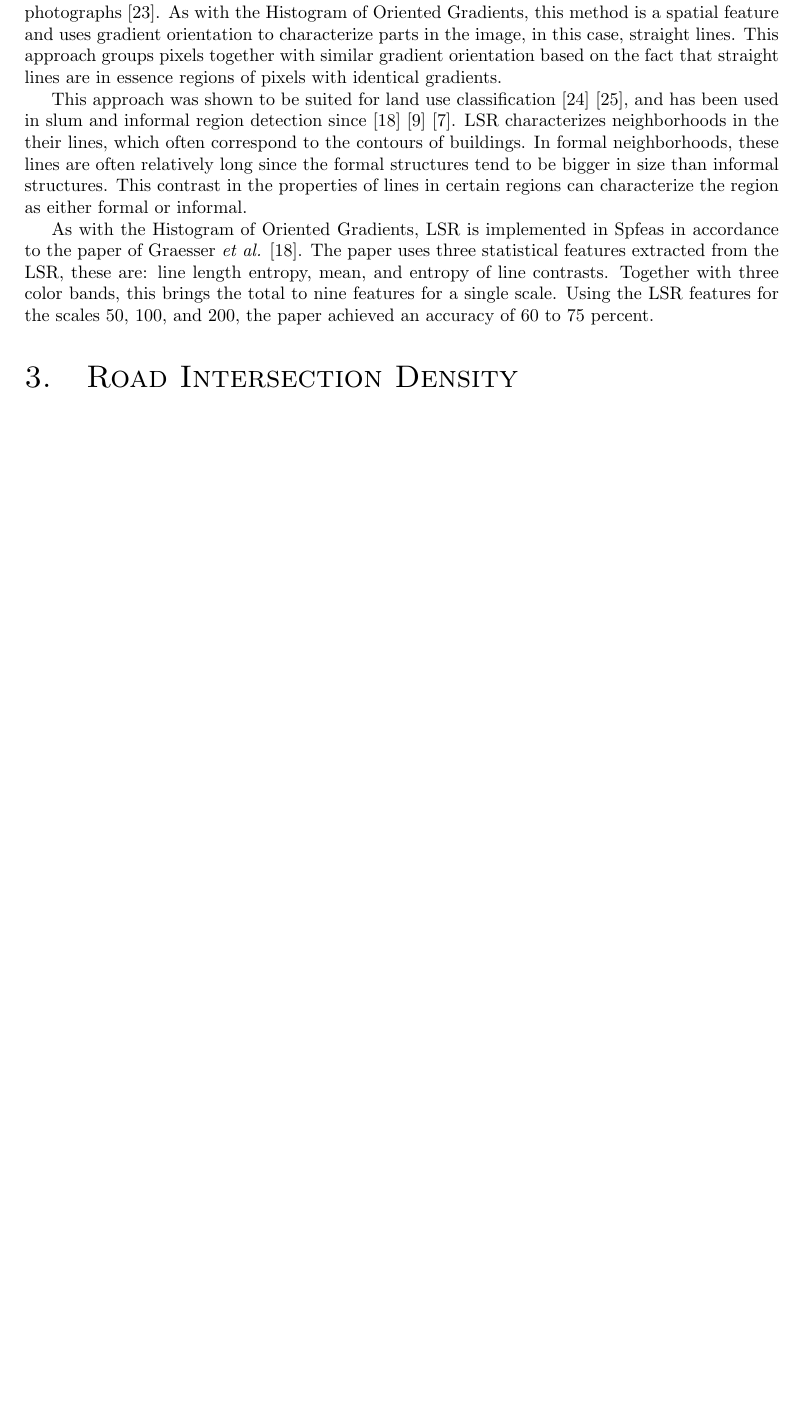
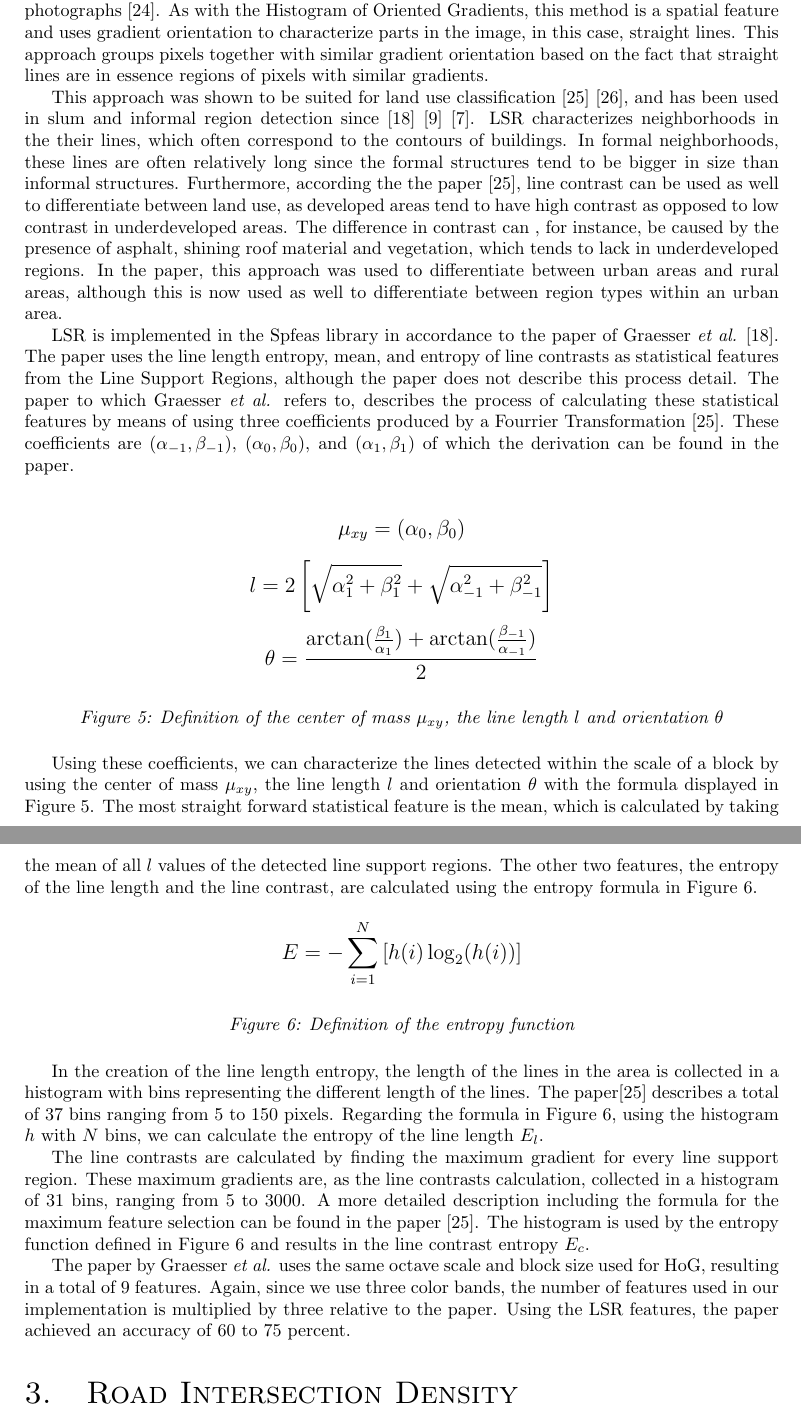
Before and after one commit to DerkBarten/SlumDetection, a LaTeX thesis (thesis/main.tex, which reads thesis/features.tex): part of page 10 of 33 before the commit and two parts of pages 10 and 11 of 34 after it, the two joined at a grey line, cut so that both start at the same text, the shorter picture padded with empty space. Compiled offline with pdfLaTeX.

Commit message:
Expanded HoG and LSR with theory

```diff
--- a/thesis/features.tex
+++ b/thesis/features.tex
@@ -61,11 +61,35 @@ According to the results presented in the paper, these 15 features could produce
 
 \subsection{Line Support Region Features}
 
-The Line Support Regions method was originally used for the detection of straight lines in photographs \cite{burns1986extracting}. As with the Histogram of Oriented Gradients, this method is a spatial feature and uses gradient orientation to characterize parts in the image, in this case, straight lines. This approach groups pixels together with similar gradient orientation based on the fact that straight lines are in essence regions of pixels with identical gradients.
+The Line Support Regions method was originally used for the detection of straight lines in photographs \cite{burns1986extracting}. As with the Histogram of Oriented Gradients, this method is a spatial feature and uses gradient orientation to characterize parts in the image, in this case, straight lines. This approach groups pixels together with similar gradient orientation based on the fact that straight lines are in essence regions of pixels with similar gradients.
 
-This approach was shown to be suited for land use classification \cite{unsalan2004classifying} \cite{unsalan2006gradient}, and has been used in slum and informal region detection since \cite{graesser2012image} \cite{accra} \cite{colombo}. LSR characterizes neighborhoods in the their lines, which often correspond to the contours of buildings. In formal neighborhoods, these lines are often relatively long since the formal structures tend to be bigger in size than informal structures. This contrast in the properties of lines in certain regions can characterize the region as either formal or informal.
+This approach was shown to be suited for land use classification \cite{unsalan2004classifying} \cite{unsalan2006gradient}, and has been used in slum and informal region detection since \cite{graesser2012image} \cite{accra} \cite{colombo}. LSR characterizes neighborhoods in the their lines, which often correspond to the contours of buildings. In formal neighborhoods, these lines are often relatively long since the formal structures tend to be bigger in size than informal structures. Furthermore, according the the paper \cite{unsalan2004classifying}, line contrast can be used as well to differentiate between land use, as developed areas tend to have high contrast as opposed to low contrast in underdeveloped areas. The difference in contrast can , for instance, be caused by the presence of asphalt, shining roof material and vegetation, which tends to lack in underdeveloped regions. In the paper, this approach was used to differentiate between urban areas and rural areas, although this is now used as well to differentiate between region types within an urban area.
 
-As with the Histogram of Oriented Gradients, LSR is implemented in Spfeas in accordance to the paper of Graesser \textit{et al.} \cite{graesser2012image}. The paper uses three statistical features extracted from the LSR, these are: line length entropy, mean, and entropy of line contrasts. Together with three color bands, this brings the total to nine features for a single scale. Using the LSR features for the scales 50, 100, and 200, the paper achieved an accuracy of 60 to 75 percent.
+LSR is implemented in the Spfeas library in accordance to the paper of Graesser \textit{et al.} \cite{graesser2012image}. The paper uses the line length entropy, mean, and entropy of line contrasts as statistical features from the Line Support Regions, although the paper does not describe this process detail. The paper to which Graesser \textit{et al.} refers to, describes the process of calculating these statistical features by means of using three coefficients produced by a Fourrier Transformation \cite{unsalan2004classifying}. These coefficients are $(\alpha_{-1}, \beta_{-1})$, $(\alpha_{0}, \beta_{0})$, and $(\alpha_{1}, \beta_{1})$ of which the derivation can be found in the paper.
+
+\begin{figure}[h]
+	\centering
+	$$\mathlarger{\mu_{xy} = (\alpha_{0}, \beta_{0})}$$
+	$$\mathlarger{l = 2\left[\sqrt{\alpha_{1}^2 + \beta_{1}^2} + \sqrt{\alpha_{-1}^2 + \beta_{-1}^2}\right]}$$
+	$$\mathlarger{\theta = \frac{\arctan(\frac{\beta_{1}}{\alpha_{1}}) + \arctan(\frac{\beta_{-1}}{\alpha_{-1}})}{2}}$$
+	\caption{Definition of the center of mass $\mu_{xy}$, the line length $l$ and orientation $\theta$}
+	\label{line_def}
+\end{figure}
+
+Using these coefficients, we can characterize the lines detected within the scale of a block by using the center of mass $\mu_{xy}$, the line length $l$ and orientation $\theta$ with the formula displayed in Figure \ref{line_def}. The most straight forward statistical feature is the mean, which is calculated by taking the mean of all $l$ values of the detected line support regions. The other two features, the entropy of the line length and the line contrast,  are calculated using the entropy formula in Figure \ref{line_entropy_def}.
+
+\begin{figure}[h]
+
+	$$ \mathlarger{E = -\sum_{i=1}^{N} \left[ h(i) \log_2(h(i))\right]}$$
+	\caption{Definition of the entropy function}
+	\label{line_entropy_def}
+\end{figure}
+
+In the creation of the line length entropy, the length of the lines in the area is collected in a histogram with bins representing the different length of the lines. The paper\cite{unsalan2004classifying} describes a total of 37 bins ranging from 5 to 150 pixels. Regarding the formula in Figure \ref{line_entropy_def}, using the histogram $h$ with $N$ bins, we can calculate the entropy of the line length $E_l$.
+
+The line contrasts are calculated by finding the maximum gradient for every line support region. These maximum gradients are, as the line contrasts calculation, collected in a histogram of 31 bins, ranging from 5 to 3000. A more detailed description including the formula for the maximum feature selection can be found in the paper \cite{unsalan2004classifying}. The histogram is used by the entropy function defined in Figure \ref{line_entropy_def} and results in the line contrast entropy $E_c$.
+
+The paper by Graesser \textit{et al.} uses the same octave scale and block size used for HoG, resulting in a total of 9 features. Again, since we use three color bands, the number of features used in our implementation is multiplied by three relative to the paper. Using the LSR features, the paper achieved an accuracy of 60 to 75 percent.
 
 %In the same manner as HoG characterized
 %areas by the orientation their buildings, neighborhoods, alternatively, can be
--- a/thesis/main.tex
+++ b/thesis/main.tex
@@ -14,6 +14,8 @@
 \usepackage[hidelinks]{hyperref}
 \usepackage{relsize}
 \usepackage{svg}
+\usepackage{filecontents}
+\usepackage[nottoc,numbib]{tocbibind}
 
 \usepackage{mathtools}
 \DeclarePairedDelimiter\ceil{\lceil}{\rceil}
```
Also changed, not shown: thesis/references.bib (+7 -0 lines), thesis/features.tex (2 more changed lines), thesis/main.tex (2 more changed lines).
